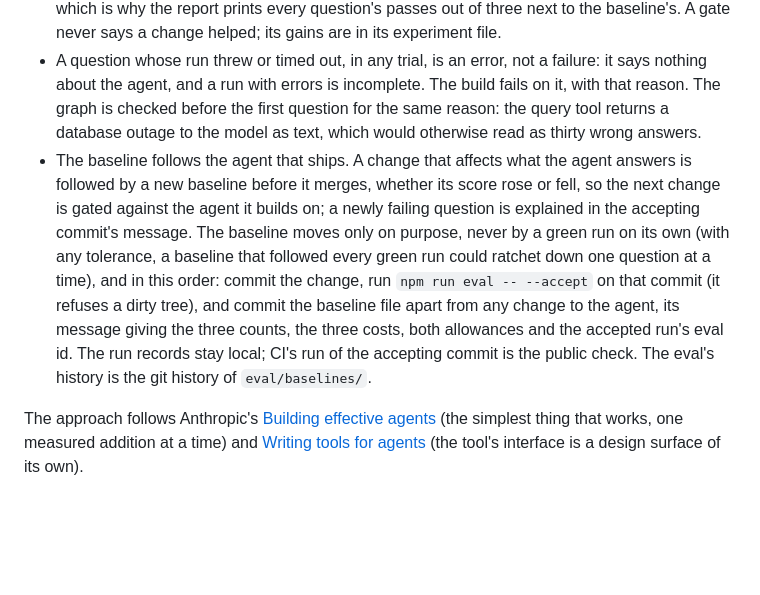
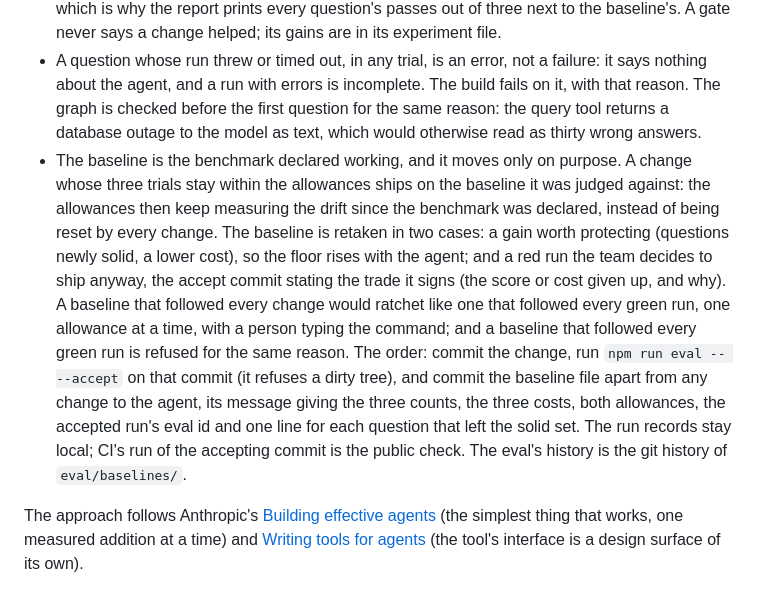
Before and after one commit to MaximeLas/dave-io-takehome, a Markdown page: AGENTS.md, the part around the change. Rendered like a GitHub page; blank space fills up the shorter version.

Commit message:
docs(eval): the baseline moves on a gain or a signed trade, never after a neutral change
A change whose three trials stay within the allowances ships on the baseline it
was judged against, so the allowances keep measuring the drift since the
benchmark was declared. The baseline is retaken for a gain worth protecting
(questions newly solid, a lower cost) or for a red run shipped on purpose, the
accept commit stating the trade.

The previous rule retook the baseline after every change that affects answers.
With the three-trial gate that ratchets like a self-moving baseline: a solid
question dropping to two of three is allowed by rule 2, recorded as not solid at
the accept, and lost entirely by the next change within rule 1's tolerance,
green both times. Held, the baseline turns the second change red.

Meaning search (bacde5c) is the first change shipped under the corrected rule:
25/25/26 against 25/26/26, cost within the margin, no accept.

Co-Authored-By: Claude Fable 5.1 <noreply@anthropic.com>

```diff
--- a/AGENTS.md
+++ b/AGENTS.md
@@ -68,7 +68,7 @@ LangChain's `langchain-skills` pack was reviewed on 2026-10-08 and trails our pi
 - The model samples, so the same agent scores differently from run to run. The gate therefore reads three trials (every question run three times) against a baseline taken from three trials, and holds three rules, each a check for a drop: (1) the average pass count may not fall by more than the pass tolerance; (2) a question that passed all three baseline trials must pass at least two of three, while questions below three of three are reported next to their baseline count and never gated; (3) the average cost per trial may not exceed the baseline's by more than the cost margin. Any rule failing fails the build and names the rule. Both allowances are measured at accept, on the agent being accepted: the pass tolerance is the spread of the three counts (highest minus lowest) with a floor of 1, the cost margin the spread of the three costs with a floor of 5% of their mean (`eval/baseline.ts` gives the reasoning). Rule 2 has no allowance, and a question that usually passes can enter the solid set by luck, so unchanged code turns the gate red about one run in ten; a red run's first move is one re-run of the job, and red twice is investigated. Everything else is measured and reported, not gated: recall and precision, empty answers, tool calls, Cypher errors, cut results, duration, and how each moved against the baseline. A reported metric becomes a gate once it is steady across runs and has an agreed budget.
 - What the rules let through: a question falling from always to two in three holds rules 1 and 2, which is why the report prints every question's passes out of three next to the baseline's. A gate never says a change helped; its gains are in its experiment file.
 - A question whose run threw or timed out, in any trial, is an error, not a failure: it says nothing about the agent, and a run with errors is incomplete. The build fails on it, with that reason. The graph is checked before the first question for the same reason: the query tool returns a database outage to the model as text, which would otherwise read as thirty wrong answers.
-- The baseline follows the agent that ships. A change that affects what the agent answers is followed by a new baseline before it merges, whether its score rose or fell, so the next change is gated against the agent it builds on; a newly failing question is explained in the accepting commit's message. The baseline moves only on purpose, never by a green run on its own (with any tolerance, a baseline that followed every green run could ratchet down one question at a time), and in this order: commit the change, run `npm run eval -- --accept` on that commit (it refuses a dirty tree), and commit the baseline file apart from any change to the agent, its message giving the three counts, the three costs, both allowances and the accepted run's eval id. The run records stay local; CI's run of the accepting commit is the public check. The eval's history is the git history of `eval/baselines/`.
+- The baseline is the benchmark declared working, and it moves only on purpose. A change whose three trials stay within the allowances ships on the baseline it was judged against: the allowances then keep measuring the drift since the benchmark was declared, instead of being reset by every change. The baseline is retaken in two cases: a gain worth protecting (questions newly solid, a lower cost), so the floor rises with the agent; and a red run the team decides to ship anyway, the accept commit stating the trade it signs (the score or cost given up, and why). A baseline that followed every change would ratchet like one that followed every green run, one allowance at a time, with a person typing the command; and a baseline that followed every green run is refused for the same reason. The order: commit the change, run `npm run eval -- --accept` on that commit (it refuses a dirty tree), and commit the baseline file apart from any change to the agent, its message giving the three counts, the three costs, both allowances, the accepted run's eval id and one line for each question that left the solid set. The run records stay local; CI's run of the accepting commit is the public check. The eval's history is the git history of `eval/baselines/`.
 
 The approach follows Anthropic's [Building effective agents](https://www.anthropic.com/research/building-effective-agents) (the simplest thing that works, one measured addition at a time) and [Writing tools for agents](https://www.anthropic.com/engineering/writing-tools-for-agents) (the tool's interface is a design surface of its own).
 
```
